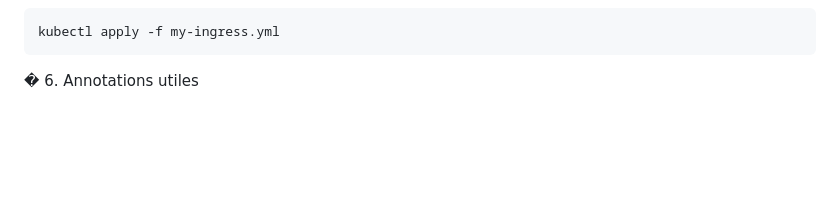
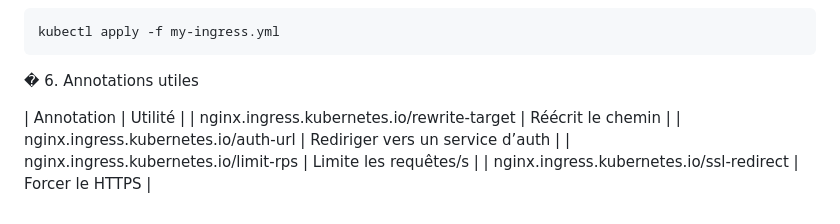
Before and after one commit to abk2035/docker-labs, a Markdown page: lab-5-kubernetes/Support.md, the part around the change. Drawn GitHub-style; blank space fills up the shorter version.

Commit message:
Update Support.md with NGINX ingress annotations
Added useful annotations for NGINX ingress.

````diff
--- a/lab-5-kubernetes/Support.md
+++ b/lab-5-kubernetes/Support.md
@@ -652,3 +652,9 @@ kubectl apply -f my-ingress.yml
 ```
 
 � 6. Annotations utiles
+
+| Annotation | Utilité |
+| nginx.ingress.kubernetes.io/rewrite-target | Réécrit le chemin |
+| nginx.ingress.kubernetes.io/auth-url | Rediriger vers un service d’auth |
+| nginx.ingress.kubernetes.io/limit-rps | Limite les requêtes/s |
+| nginx.ingress.kubernetes.io/ssl-redirect | Forcer le HTTPS |
````
